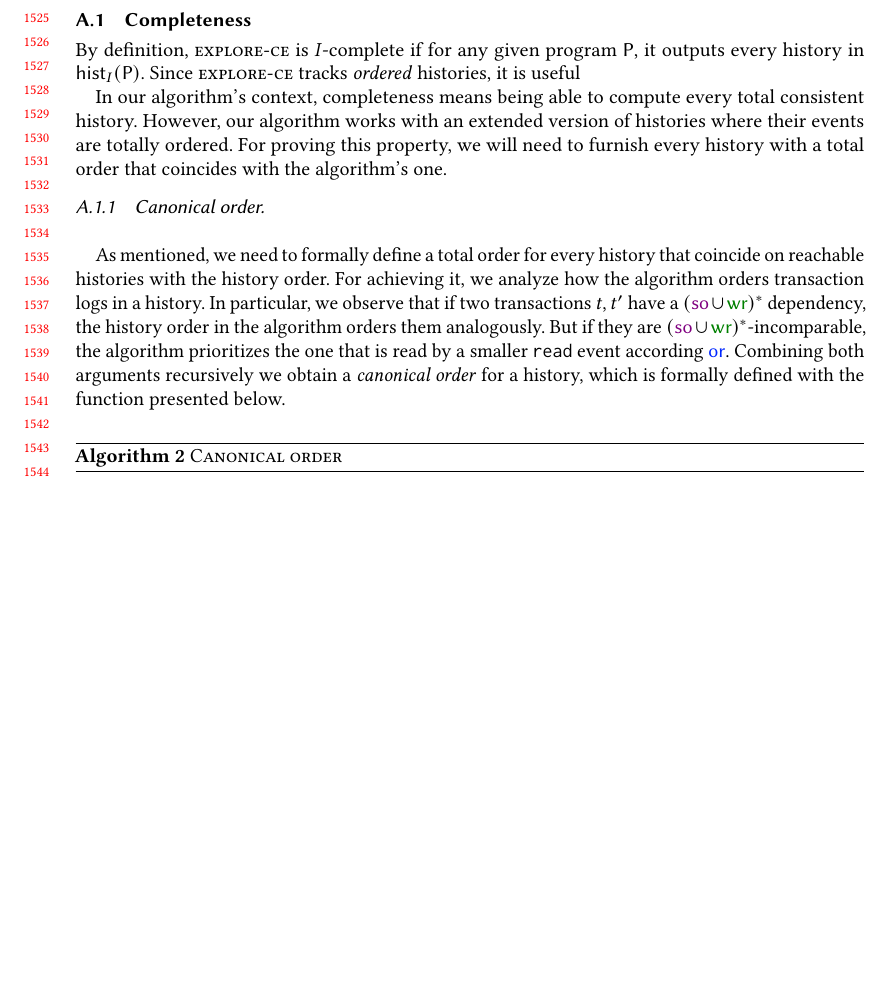
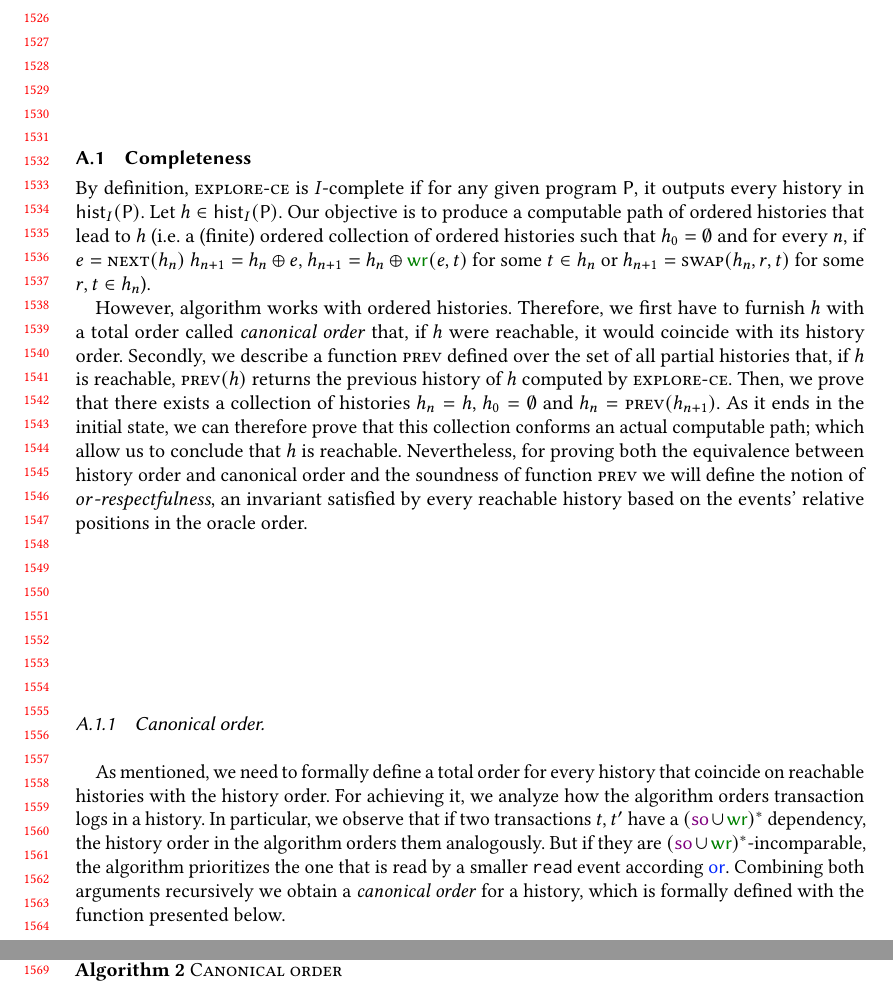
Before and after one commit to Galieve/CausalCons.-DPOR-Paper, a LaTeX paper (main.tex, which reads completeness.tex): part of page 32 of 39 before the commit and two parts of pages 32 and 33 of 40 after it, the two joined at a grey line, cut so that both start at the same text, the shorter picture padded with empty space. Compiled offline with pdfLaTeX.

Commit message:
intro completeness

```diff
--- a/completeness.tex
+++ b/completeness.tex
@@ -1,9 +1,10 @@
 %!TEX root = main.tex
 \subsection{Completeness}
 
-By definition, $\textsc{explore-ce}$ is $I$-complete if for any given program $\prog$, it outputs every history in $\histOf[I]{\prog}$. Since $\textsc{explore-ce}$ tracks \emph{ordered} histories, it is useful
+By definition, $\textsc{explore-ce}$ is $I$-complete if for any given program $\prog$, it outputs every history in $\histOf[I]{\prog}$. Let $h \in \histOf[I]{\prog}$. Our objective is to produce a computable path of ordered histories that lead to $h$ (i.e. a (finite) ordered collection of ordered histories such that $h_0 = \emptyset$ and for every $n$, if $e= \nextEvent(h_n)$ $h_{n+1} = h_n \oplus e$, $h_{n+1} = h_n \oplus \wro(e, t)$ for some $t \in h_n$ or $h_{n+1} = \swap(h_n, r, t)$ for some $r, t \in h_n$).
 
-In our algorithm's context, completeness means being able to compute every total consistent history. However, our algorithm works with an extended version of histories where their events are totally ordered. For proving this property, we will need to furnish every history with a total order that coincides with the algorithm's one.
+However, algorithm works with ordered histories. Therefore, we first have to furnish $h$ with a total order called \textit{canonical order} that, if $h$ were reachable, it would coincide with its history order.  Secondly, we describe a function $\prev$ defined over the set of all partial histories that, if $h$ is reachable, $\prev(h)$ returns the previous history of $h$ computed by $\textsc{explore-ce}$. Then, we prove that there exists a collection of histories $h_n = h$, $h_0 = \emptyset$ and $h_n = \prev(h_{n+1})$. As it ends in the initial state, we can therefore prove that this collection conforms an actual computable path; which allow us to conclude that $h$ is reachable. Nevertheless, for proving both the equivalence between history order and canonical order and the soundness of function $\prev$ we will define the notion of \textit{$or$-respectfulness}, an invariant satisfied by every reachable history based on the events' relative positions in the oracle order.
+
 \input{canonical-order}
 
 \input{or-respectful}
```
